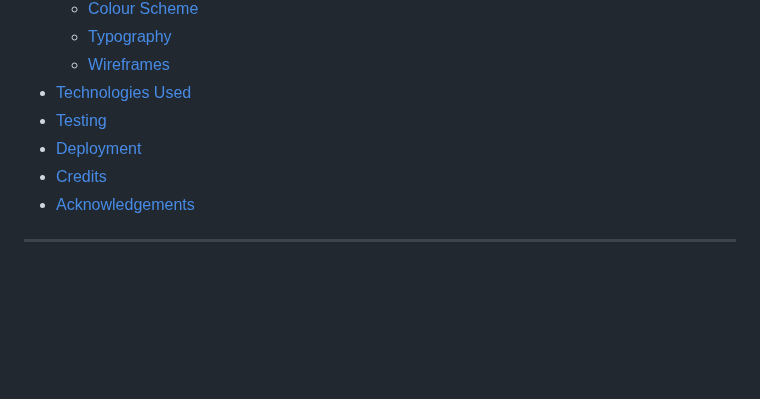
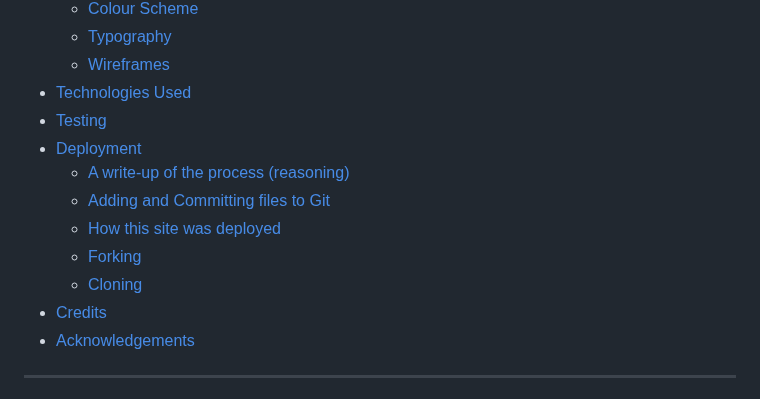
Before and after one commit to vica781/Rock_Paper_Scissors_Lizard_Spock_PP2, a Markdown page: README.md, the part around one of its changes. GitHub-like rendering; blank space fills up the shorter version.

```diff
--- a/README.md
+++ b/README.md
@@ -45,6 +45,11 @@ A comprehensive "About" page accompanies my gameplay interface. Dive into the fa
 * [Technologies Used](#technologies-used)
 * [Testing](#testing)
 * [Deployment](#deployment)
+  * [A write-up of the process (reasoning)](#a-write-up-of-the-process-reasoning)
+  * [Adding and Committing files to Git](#adding-and-committing-files-to-git)
+  * [How this site was deployed](#how-this-site-was-deployed)
+  * [Forking](#forking)
+  * [Cloning](#cloning)
 * [Credits](#credits)
 * [Acknowledgements](#acknowledgements)
 
```
Also changed, not shown: other parts of README.md (+85 -4 lines).
